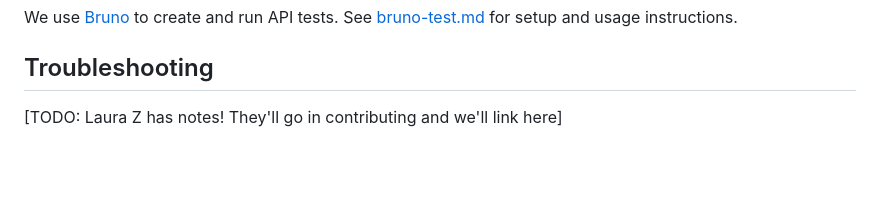
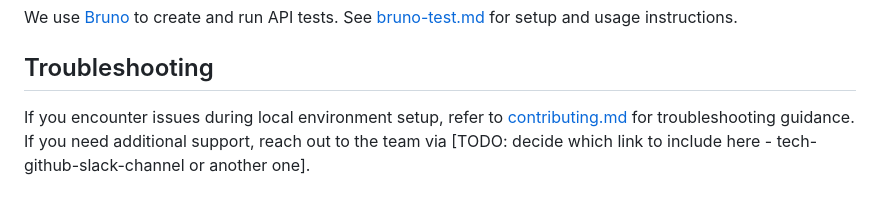
Before and after one commit to distributeaid/aggregated-public-information, a Markdown page: README.md, the part around the change. Drawn GitHub-style; blank space fills up the shorter version.

Commit message:
add a link to the contributing doc for troubleshooting

```diff
--- a/README.md
+++ b/README.md
@@ -127,4 +127,4 @@ We use [Bruno](https://www.usebruno.com/) to create and run API tests. See [brun
 
 ## Troubleshooting
 
-[TODO: Laura Z has notes! They'll go in contributing and we'll link here]
+If you encounter issues during local environment setup, refer to [contributing.md](https://github.com/distributeaid/docs/blob/main/how-to-DA/contributing.md) for troubleshooting guidance. If you need additional support, reach out to the team via [TODO: decide which link to include here - tech-github-slack-channel or another one].
```
